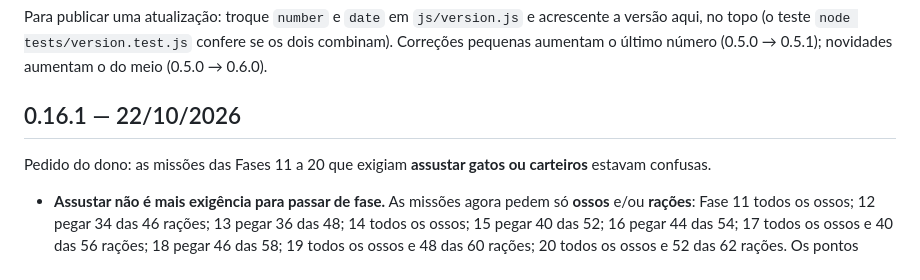
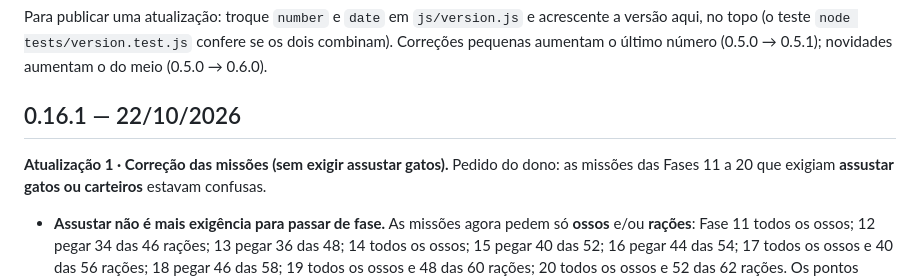
Before and after one commit to gabrielbraga297-tech/meujogo2d, a Markdown page: CHANGELOG.md, the part around the change. Rendered like a GitHub page.

Commit message:
0.16.1: CHANGELOG com o nome da atualização (Atualização 1 · Correção das missões)
Co-Authored-By: Claude Sonnet 5.5 <noreply@anthropic.com>
Claude-Session: https://claude.ai/code/session_012nvztw5TPjipojm2EZHHF6

```diff
--- a/CHANGELOG.md
+++ b/CHANGELOG.md
@@ -5,6 +5,7 @@ A versão aparece no **menu inicial** do jogo (canto inferior esquerdo), por exe
 Para publicar uma atualização: troque `number` e `date` em `js/version.js` e acrescente a versão aqui, no topo (o teste `node tests/version.test.js` confere se os dois combinam). Correções pequenas aumentam o último número (0.5.0 → 0.5.1); novidades aumentam o do meio (0.5.0 → 0.6.0).
 
 ## 0.16.1 — 22/10/2026
+**Atualização 1 · Correção das missões (sem exigir assustar gatos).**
 Pedido do dono: as missões das Fases 11 a 20 que exigiam **assustar gatos ou carteiros** estavam confusas.
 - **Assustar não é mais exigência para passar de fase.** As missões agora pedem só **ossos** e/ou **rações**: Fase 11 todos os ossos; 12 pegar 34 das 46 rações; 13 pegar 36 das 48; 14 todos os ossos; 15 pegar 40 das 52; 16 pegar 44 das 54; 17 todos os ossos e 40 das 56 rações; 18 pegar 46 das 58; 19 todos os ossos e 48 das 60 rações; 20 todos os ossos e 52 das 62 rações. Os pontos mínimos, os bônus da missão (+200 a +650) e todo o resto das fases continuam iguais.
 - **O cachorrinho continua podendo assustar:** com o poder do osso comum os gatos (e os carteiros) **fogem** e quem encosta num que foge ganha **+100 pontos**, uma vez por poder. É um extra que ajuda a chegar aos pontos mínimos; o *Como jogar* e o README dizem que **não é preciso assustar ninguém** para abrir a saída.
```
